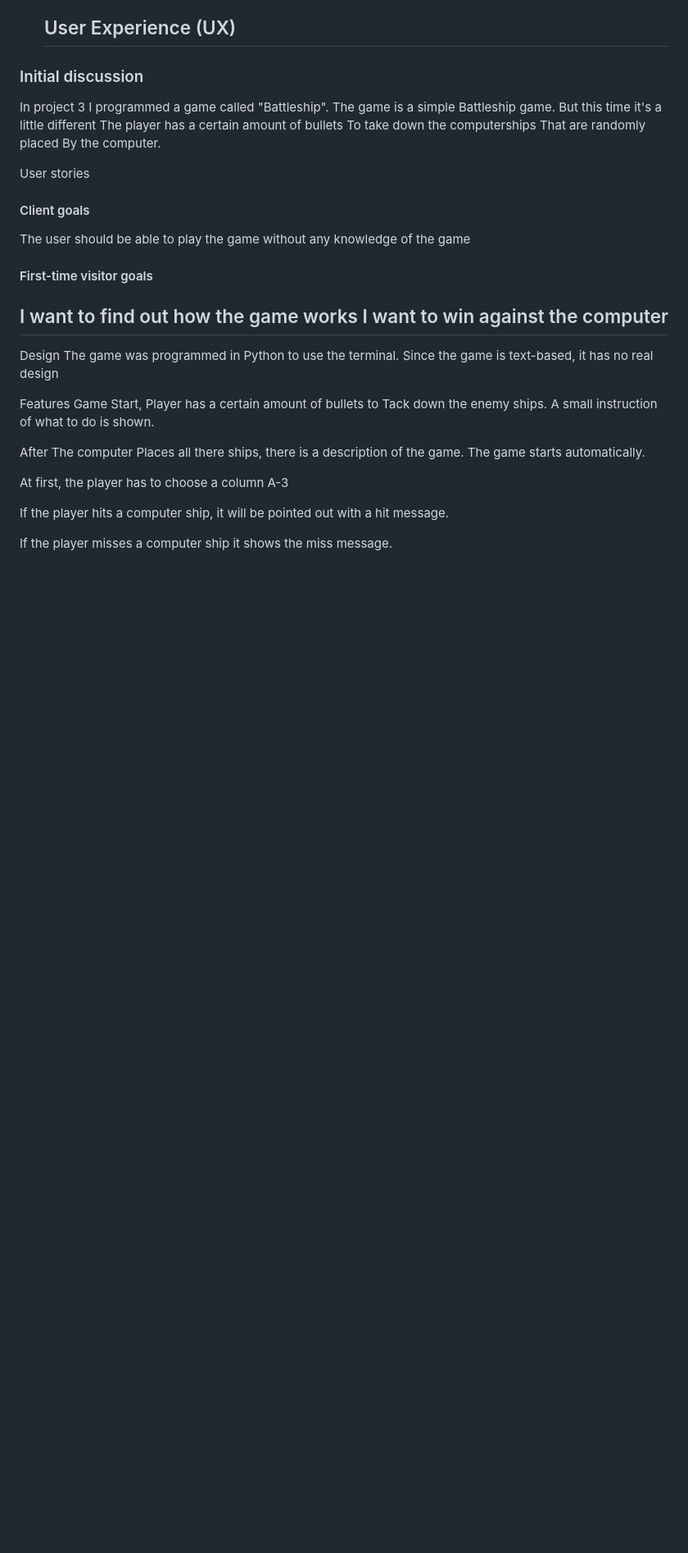
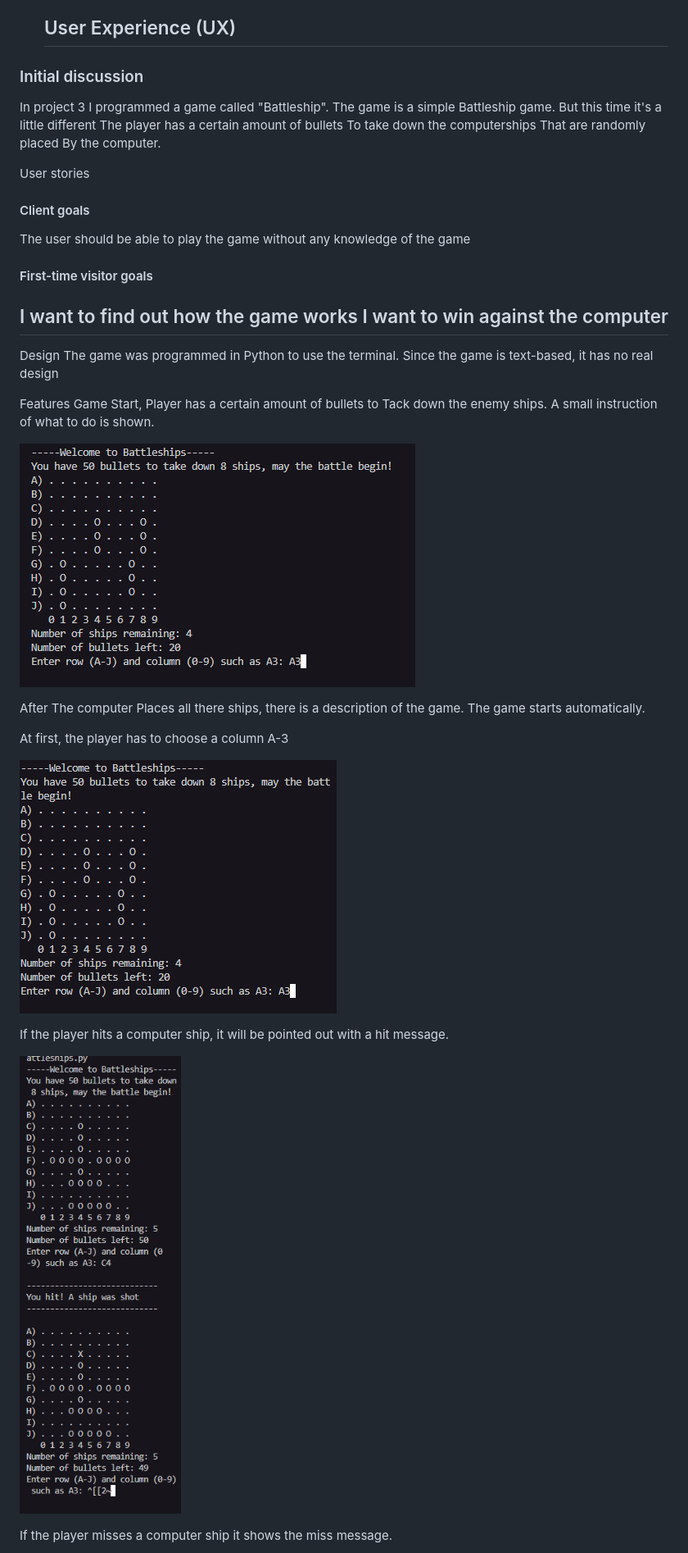
Before and after one commit to Dani1157/battleshipsgame1, a Markdown page: README.md, the part around the change printed below. Shown: that part at 82% size. Rendered like a GitHub page; pictures changed too: assets/testing/images/ingame-hit.png (added), assets/testing/images/ingame.png (added), assets/testing/images/player-choice.png (added); blank space fills up the shorter version.

Commit message:
"Add: Images to README.md file."

```diff
--- a/README.md
+++ b/README.md
@@ -51,16 +51,18 @@ The game was programmed in Python to use the terminal. Since the game is text-ba
 Features
 Game Start, Player has a certain amount of bullets to Tack down the enemy ships. A small instruction of what to do is shown.
 
+![Game Start, Player has to place Certain amount of bullets](assets/testing/images/player-choice.png)
 
 After The computer Places all there ships, there is a description of the game. The game starts automatically.
 
 At first, the player has to choose a column A-3
 
-
+![Game start: Player has to choose a column A-H to guess where the Computer ships are ](assets/testing/images/ingame.png)
 
 
 If the player hits a computer ship, it will be pointed out with a hit message.
 
+![In the game, the player hits a computer ship](assets/testing/images/ingame-hit.png)
 
 If the player misses a computer ship it shows the miss message.
 
```
Also changed, not shown: other parts of README.md (+3 -3 lines), assets/testing/images/ingame-miss.png (added), assets/testing/images/loose.png (added), assets/testing/images/win.png (added).
